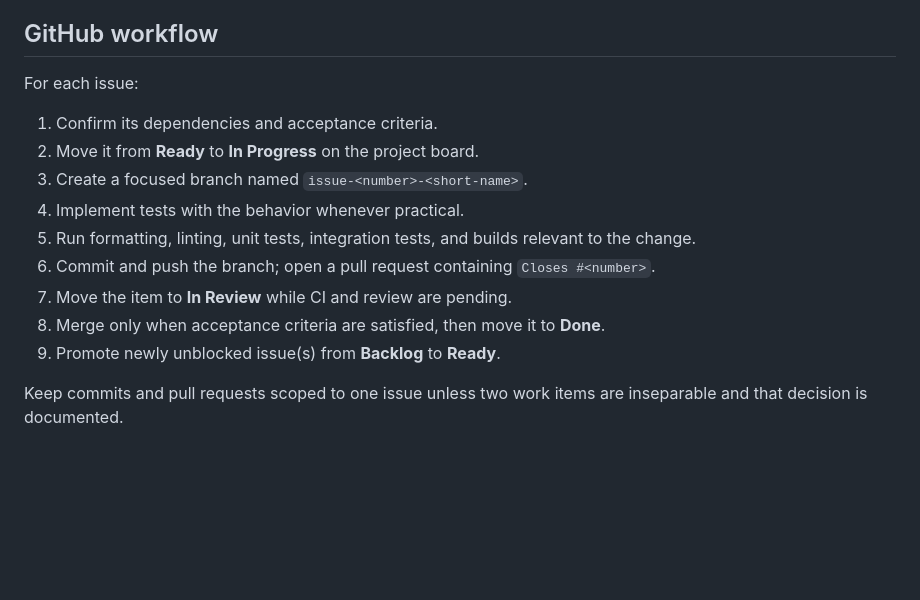
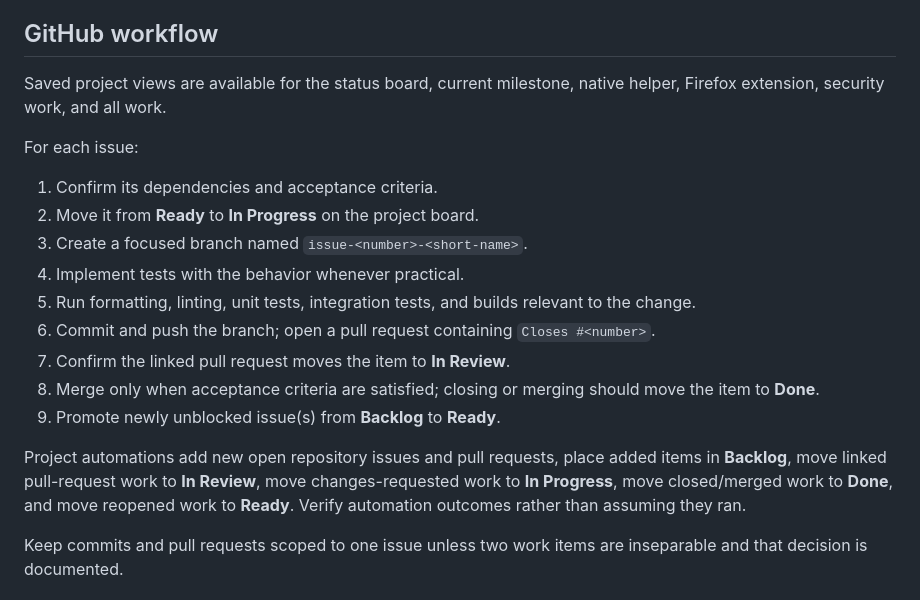
Before and after one commit to HalcyonXP/firefox-download-manager, a Markdown page: AGENTS.md, the part around the change. Drawn GitHub-style; blank space fills up the shorter version.

```diff
--- a/AGENTS.md
+++ b/AGENTS.md
@@ -35,6 +35,8 @@ If code, documentation, and an issue disagree, stop and resolve the contradictio
 
 ## GitHub workflow
 
+Saved project views are available for the status board, current milestone, native helper, Firefox extension, security work, and all work.
+
 For each issue:
 
 1. Confirm its dependencies and acceptance criteria.
@@ -43,9 +45,11 @@ For each issue:
 4. Implement tests with the behavior whenever practical.
 5. Run formatting, linting, unit tests, integration tests, and builds relevant to the change.
 6. Commit and push the branch; open a pull request containing `Closes #<number>`.
-7. Move the item to **In Review** while CI and review are pending.
-8. Merge only when acceptance criteria are satisfied, then move it to **Done**.
+7. Confirm the linked pull request moves the item to **In Review**.
+8. Merge only when acceptance criteria are satisfied; closing or merging should move the item to **Done**.
 9. Promote newly unblocked issue(s) from **Backlog** to **Ready**.
+
+Project automations add new open repository issues and pull requests, place added items in **Backlog**, move linked pull-request work to **In Review**, move changes-requested work to **In Progress**, move closed/merged work to **Done**, and move reopened work to **Ready**. Verify automation outcomes rather than assuming they ran.
 
 Keep commits and pull requests scoped to one issue unless two work items are inseparable and that decision is documented.
 
```
Also changed, not shown: docs/PROJECT_PLAN.md (+14 -0 lines).
